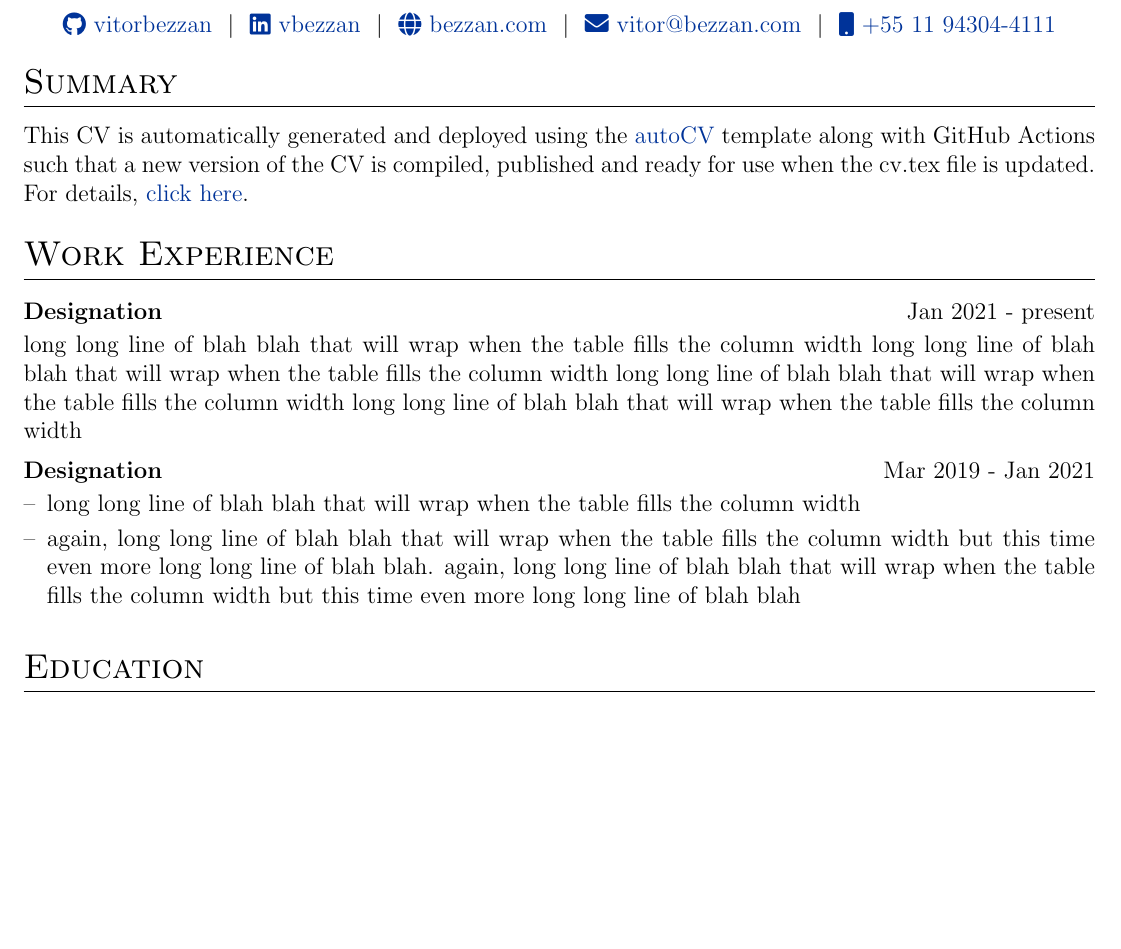
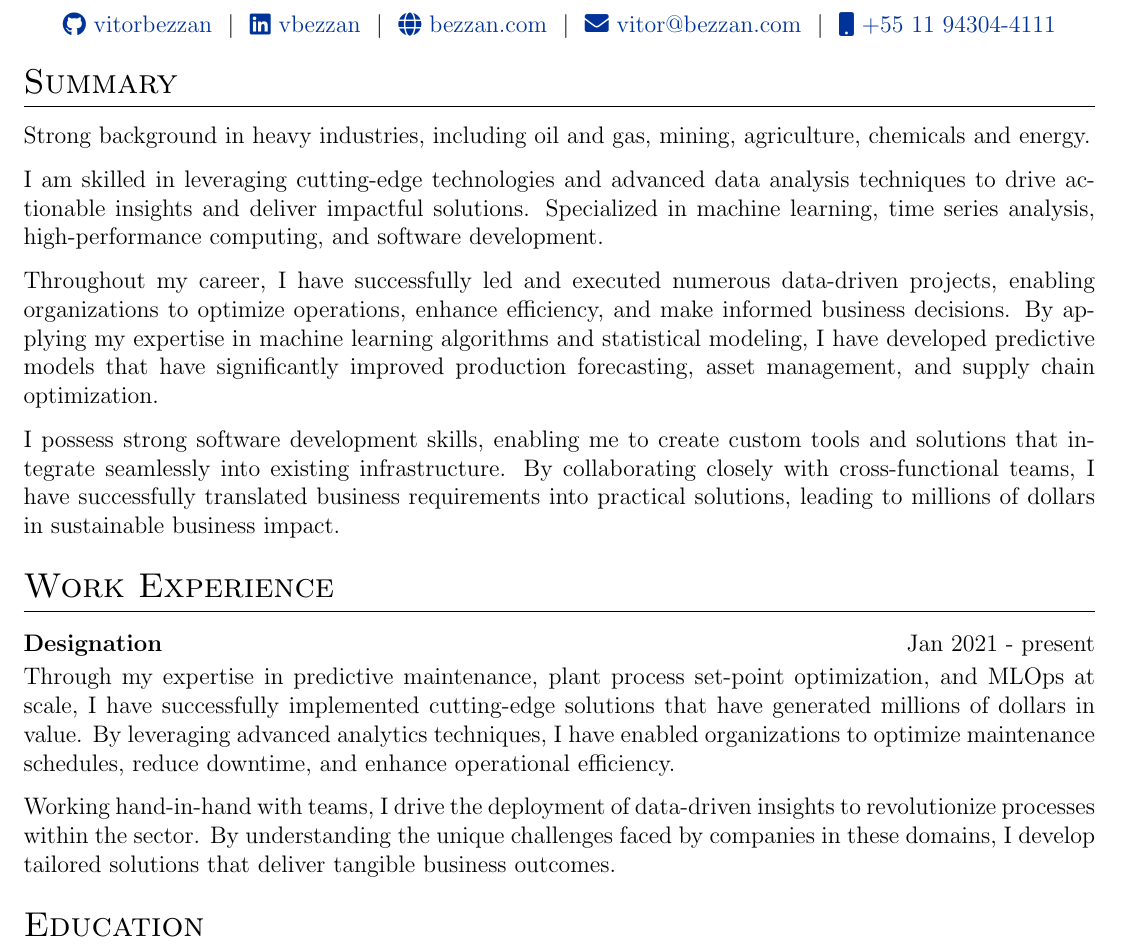
Before and after one commit to vitorbezzan/cv, a LaTeX CV (cv.tex): part of the page before the commit and part of page 1 of 2 after it, cut so that both start at the same text, the shorter picture padded with empty space. Compiled offline with pdfLaTeX.

Commit message:
Adding some text

```diff
--- a/cv.tex
+++ b/cv.tex
@@ -156,20 +156,23 @@
 
 %Interests/ Keywords/ Summary
 \section{Summary}
-This CV is automatically generated and deployed using the \href{https://github.com/jitinnair1/autoCV}{autoCV} template along with GitHub Actions such that a new version of the CV is compiled, published and ready for use when the cv.tex file is updated. For details, \href{https://github.com/jitinnair1/autoCV}{click here}.
+Strong background in heavy industries, including oil and gas, mining, agriculture, chemicals and energy.
+
+I am skilled in leveraging cutting-edge technologies and advanced data analysis techniques to drive actionable insights and deliver impactful solutions. Specialized in machine learning, time series analysis, high-performance computing, and software development.
+
+Throughout my career, I have successfully led and executed numerous data-driven projects, enabling organizations to optimize operations, enhance efficiency, and make informed business decisions. By applying my expertise in machine learning algorithms and statistical modeling, I have developed predictive models that have significantly improved production forecasting, asset management, and supply chain optimization.
+
+I possess strong software development skills, enabling me to create custom tools and solutions that integrate seamlessly into existing infrastructure. By collaborating closely with cross-functional teams, I have successfully translated business requirements into practical solutions, leading to millions of dollars in sustainable business impact.
 
 %Experience
 \section{Work Experience}
 
 \begin{jobshort}{Designation}{Jan 2021 - present}
-long long line of blah blah that will wrap when the table fills the column width long long line of blah blah that will wrap when the table fills the column width long long line of blah blah that will wrap when the table fills the column width long long line of blah blah that will wrap when the table fills the column width
-\end{jobshort}
+Through my expertise in predictive maintenance, plant process set-point optimization, and MLOps at scale, I have successfully implemented cutting-edge solutions that have generated millions of dollars in value. By leveraging advanced analytics techniques, I have enabled organizations to optimize maintenance schedules, reduce downtime, and enhance operational efficiency.
+
+Working hand-in-hand with teams, I drive the deployment of data-driven insights to revolutionize processes within the sector. By understanding the unique challenges faced by companies in these domains, I develop tailored solutions that deliver tangible business outcomes.\end{jobshort}
 
 
-\begin{joblong}{Designation}{Mar 2019 - Jan 2021}
-\item long long line of blah blah that will wrap when the table fills the column width
-\item again, long long line of blah blah that will wrap when the table fills the column width but this time even more long long line of blah blah. again, long long line of blah blah that will wrap when the table fills the column width but this time even more long long line of blah blah
-\end{joblong}
 
 %----------------------------------------------------------------------------------------
 %	EDUCATION
```
